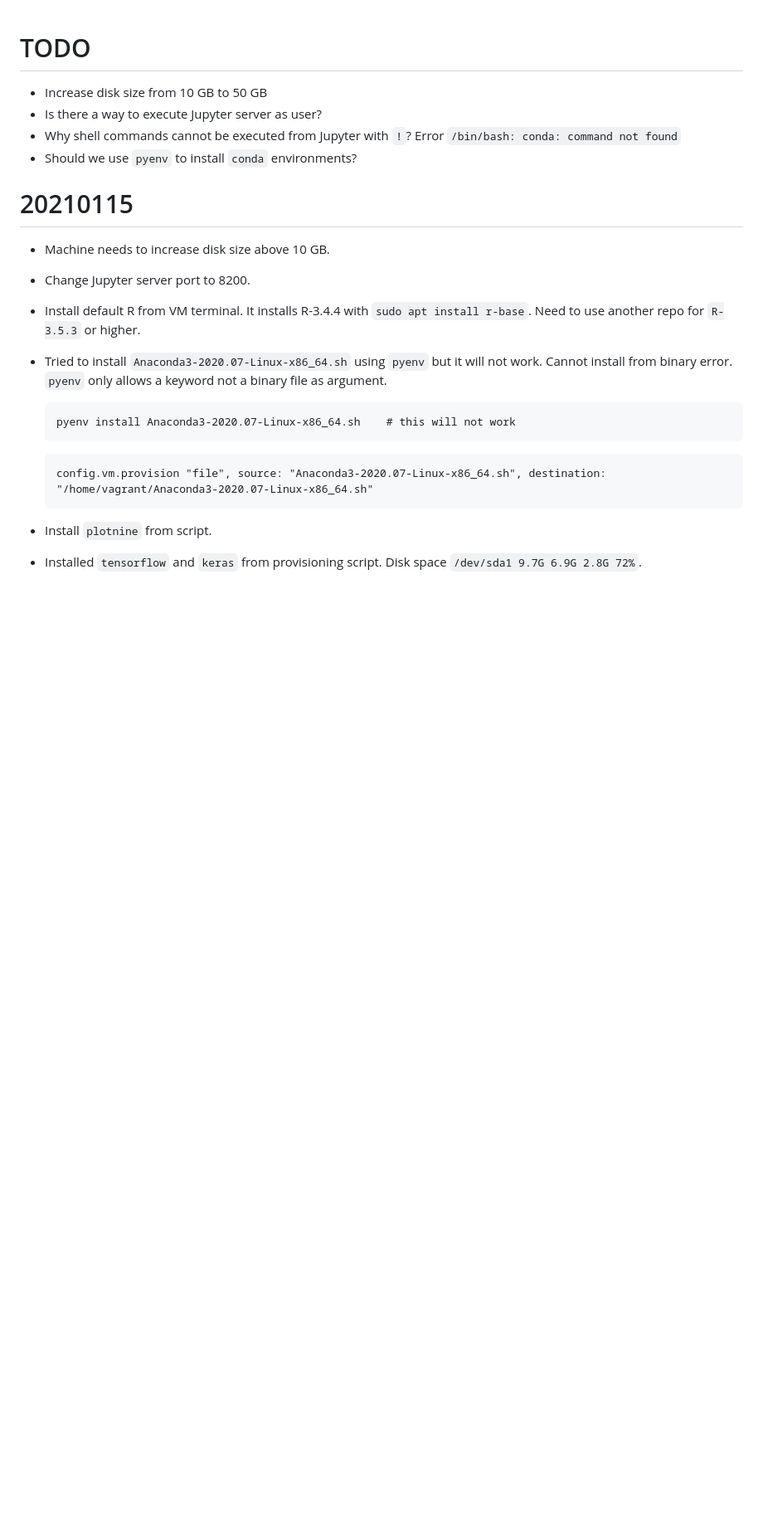
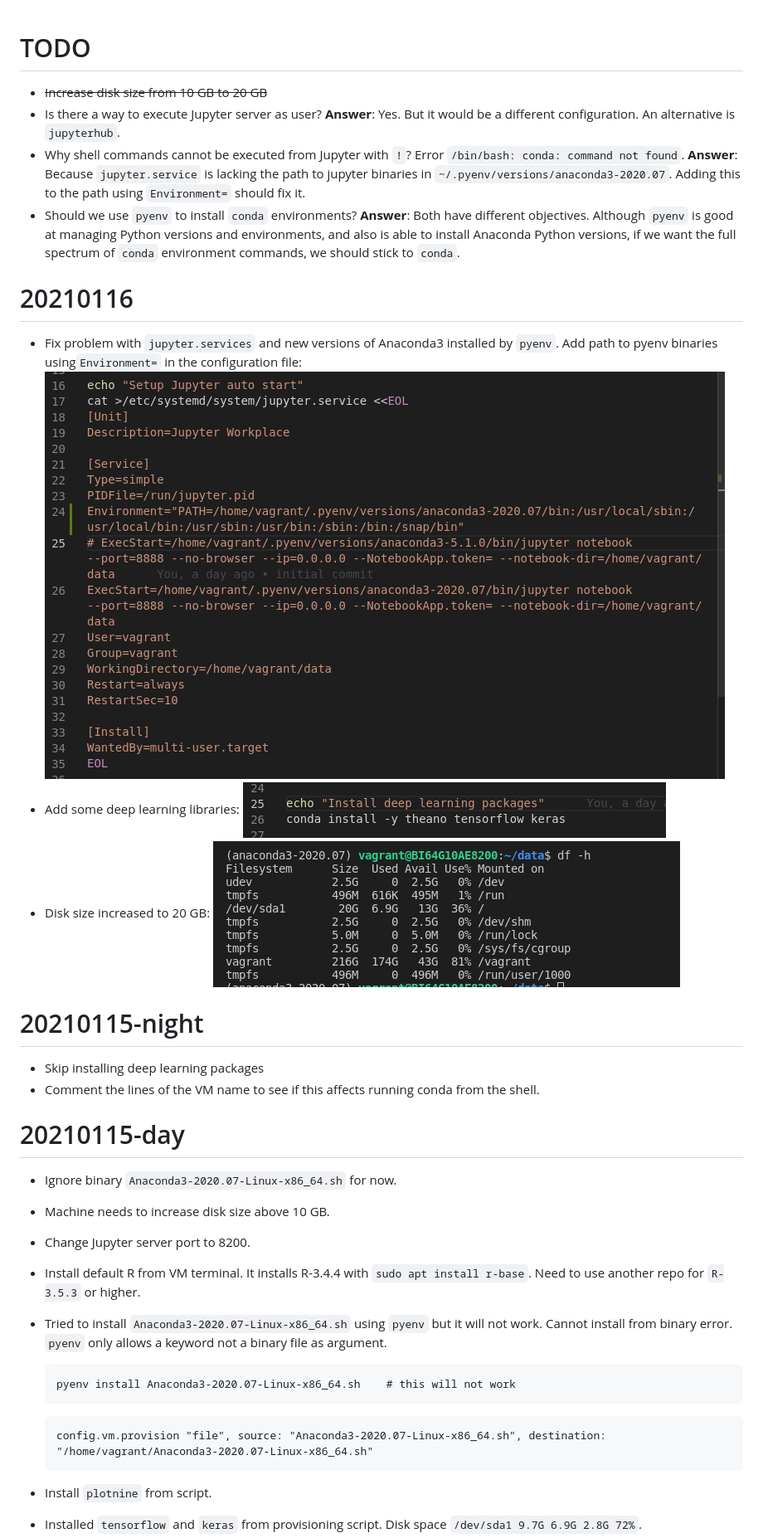
Before and after one commit to f0nzie/vagrant-volve-navarro-BI64G20S2JP8201, a Markdown page: NEWS.md, the part around the change. Shown at 83% size. Drawn GitHub-style; pictures changed too: assets/NEWS/image-20210116202513784.png (added), assets/NEWS/image-20210116202601913.png (added), assets/NEWS/image-20210116202700014.png (added); blank space fills up the shorter version.

Commit message:
document fix of jupyter.service unable to allow to run conda commands from Jupyter

```diff
--- a/NEWS.md
+++ b/NEWS.md
@@ -1,10 +1,26 @@
 # TODO
-* Increase disk size from 10 GB to 50 GB
-* Is there a way to execute Jupyter server as user?
-* Why shell commands cannot be executed from Jupyter with `!`? Error `/bin/bash: conda: command not found`
-* Should we use `pyenv` to install `conda` environments?
+* ~~Increase disk size from 10 GB to 20 GB~~
+* Is there a way to execute Jupyter server as user? **Answer**: Yes. But it would be a different configuration. An alternative is `jupyterhub`.
+* Why shell commands cannot be executed from Jupyter with `!`? Error `/bin/bash: conda: command not found`. **Answer**: Because `jupyter.service` is lacking the path to jupyter binaries in `~/.pyenv/versions/anaconda3-2020.07`. Adding this to the path using `Environment=` should fix it.
+* Should we use `pyenv` to install `conda` environments? **Answer**: Both have different objectives. Although `pyenv` is good at managing Python versions and environments, and also is able to install Anaconda Python versions, if we want the full spectrum of `conda` environment commands, we should stick to `conda`.
 
-# 20210115
+
+
+# 20210116
+
+*   Fix problem with `jupyter.services` and new versions of Anaconda3 installed by `pyenv`. Add path to pyenv binaries using`Environment=` in the configuration file:
+    ![image-20210116202513784](assets/NEWS/image-20210116202513784.png)
+*   Add some deep learning libraries:
+    ![image-20210116202601913](assets/NEWS/image-20210116202601913.png)
+*   Disk size increased to 20 GB:
+    ![image-20210116202700014](assets/NEWS/image-20210116202700014.png)
+
+# 20210115-night
+
+* Skip installing deep learning packages
+* Comment the lines of the VM name to see if this affects running conda from the shell.
+# 20210115-day
+* Ignore binary `Anaconda3-2020.07-Linux-x86_64.sh` for now.
 * Machine needs to increase disk size above 10 GB.
 * Change Jupyter server port to 8200.
 * Install default R from VM terminal. It installs R-3.4.4 with `sudo apt install r-base`. Need to use another repo for `R-3.5.3` or higher.
```
Also changed, not shown: 2 other files.
